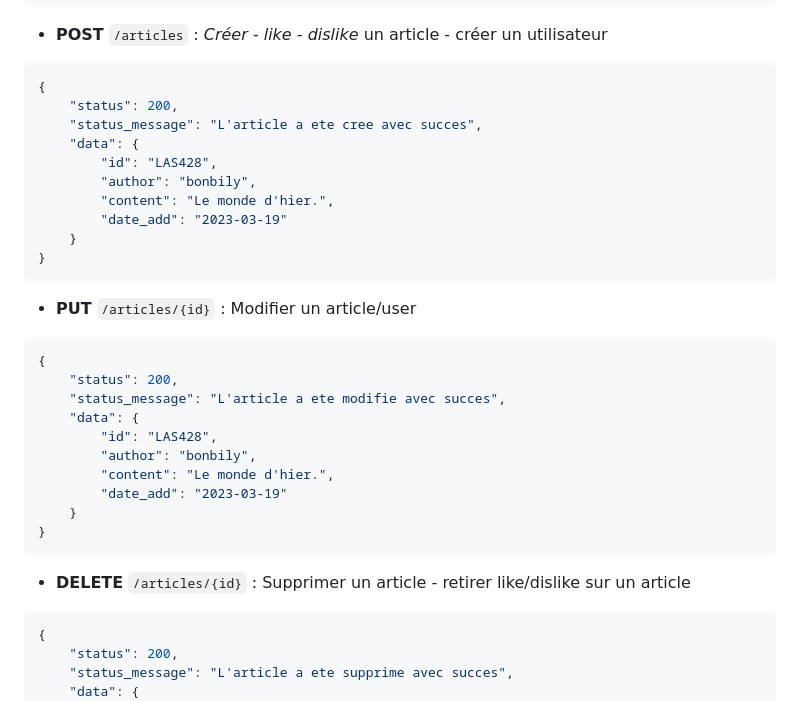
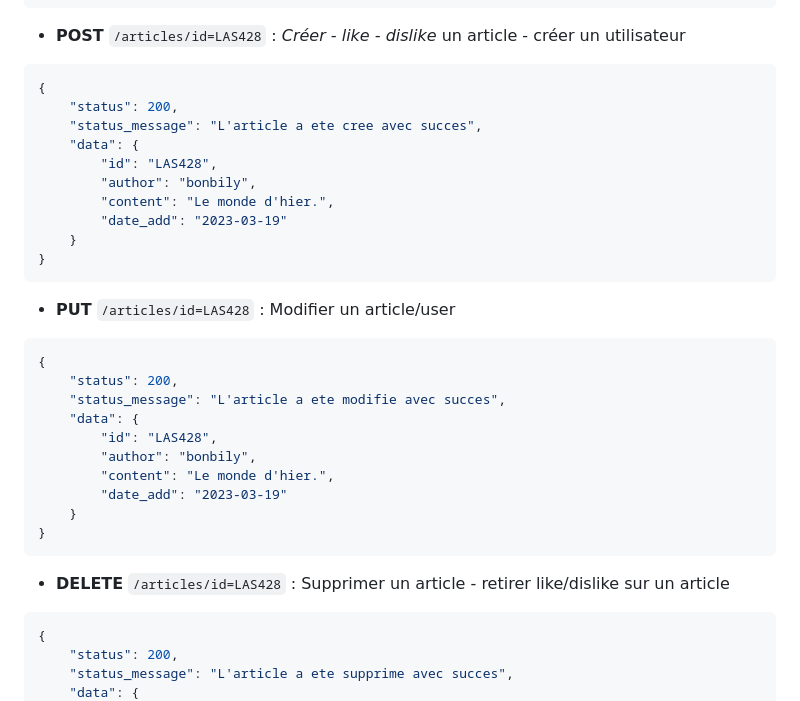
Before and after one commit to Maxiwere45/api-article-management, a Markdown page: README.md, the part around the change. GitHub-like rendering.

`````diff
--- a/README.md
+++ b/README.md
@@ -126,7 +126,7 @@ Il existe 3 fonctions principales :
 }
 ````
 
-* **POST** `/articles` : *Créer - like - dislike* un article - créer un utilisateur
+* **POST** `/articles/id=LAS428` : *Créer - like - dislike* un article - créer un utilisateur
 ````json
 {
     "status": 200,
@@ -140,7 +140,7 @@ Il existe 3 fonctions principales :
 }
 ````
 
-* **PUT** `/articles/{id}` : Modifier un article/user
+* **PUT** `/articles/id=LAS428` : Modifier un article/user
 ````json
 {
     "status": 200,
@@ -154,7 +154,7 @@ Il existe 3 fonctions principales :
 }
 ````
 
-* **DELETE** `/articles/{id}` : Supprimer un article - retirer like/dislike sur un article
+* **DELETE** `/articles/id=LAS428` : Supprimer un article - retirer like/dislike sur un article
 ````json
 {
     "status": 200,
`````
